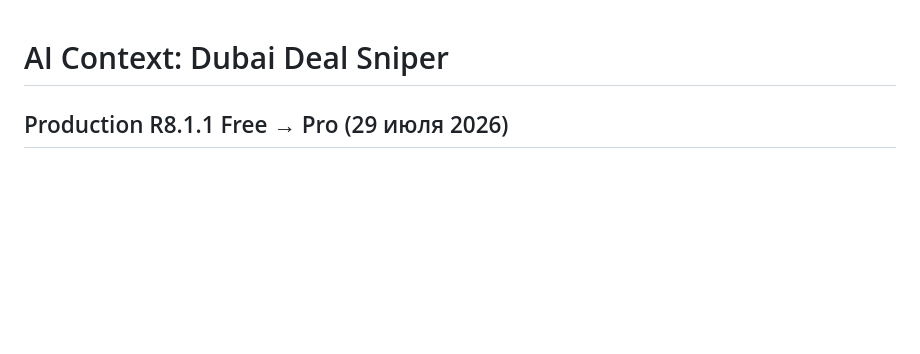
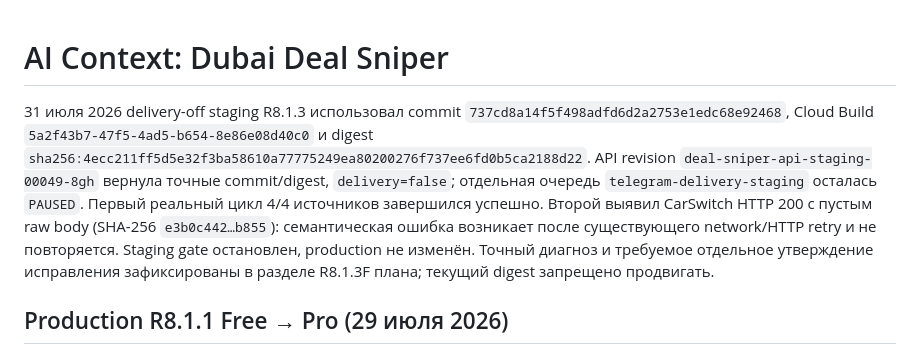
Before and after one commit to AVOINVESTGROUP/Deal_Sniper, a Markdown page: AI_CONTEXT.md, the part around the change. Rendered like a GitHub page; blank space fills up the shorter version.

```diff
--- a/AI_CONTEXT.md
+++ b/AI_CONTEXT.md
@@ -1,4 +1,16 @@
 # AI Context: Dubai Deal Sniper
+
+31 июля 2026 delivery-off staging R8.1.3 использовал commit
+`737cd8a14f5f498adfd6d2a2753e1edc68e92468`, Cloud Build
+`5a2f43b7-47f5-4ad5-b654-8e86e08d40c0` и digest
+`sha256:4ecc211ff5d5e32f3ba58610a77775249ea80200276f737ee6fd0b5ca2188d22`.
+API revision `deal-sniper-api-staging-00049-8gh` вернула точные commit/digest,
+`delivery=false`; отдельная очередь `telegram-delivery-staging` осталась `PAUSED`.
+Первый реальный цикл 4/4 источников завершился успешно. Второй выявил CarSwitch HTTP 200
+с пустым raw body (SHA-256 `e3b0c442…b855`): семантическая ошибка возникает после
+существующего network/HTTP retry и не повторяется. Staging gate остановлен, production
+не изменён. Точный диагноз и требуемое отдельное утверждение исправления зафиксированы
+в разделе R8.1.3F плана; текущий digest запрещено продвигать.
 
 ## Production R8.1.1 Free → Pro (29 июля 2026)
 
```
Also changed, not shown: docs/PLAN_R8_1_3_LISTING_PUBLICATION_RECOVERY.md (+46 -1 lines), docs/STEPS.md (+13 -0 lines).
